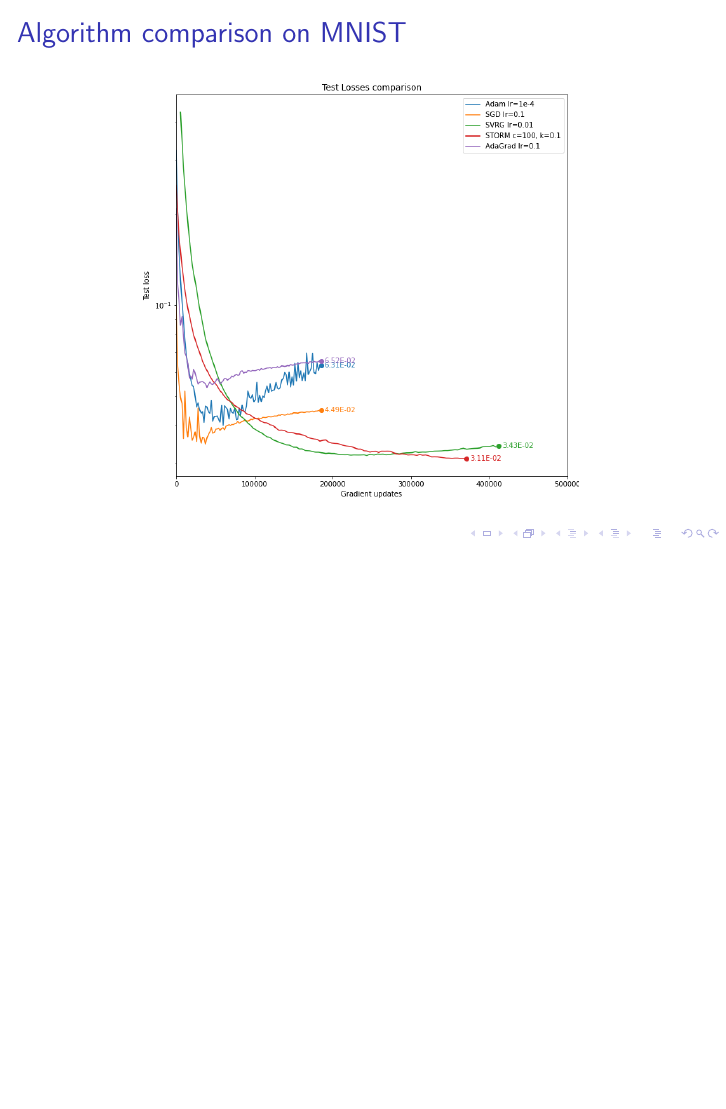
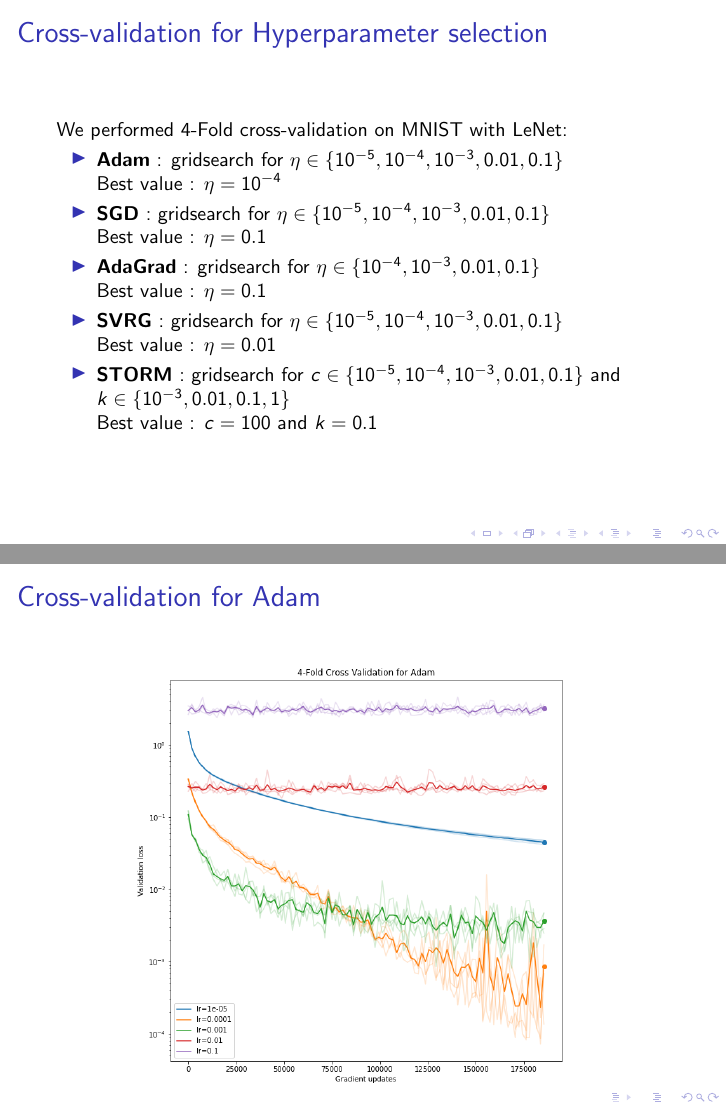
Before and after one commit to thecurve8/momentum_in_DL, LaTeX slides (midterm presentation/main.tex): page 10 of 12 before the commit and pages 10 and 11 of 14 after it, the two joined at a grey line, the shorter picture padded with empty space. Compiled offline with pdfLaTeX.

Commit message:
Updates from Overleaf

```diff
--- a/midterm presentation/main.tex
+++ b/midterm presentation/main.tex
@@ -138,6 +138,31 @@ Analyze the effect of \alert{variance reduction methods} in \alert{deep neural n
 \end{itemize}
 \end{frame}
 
+\begin{frame}{Cross-validation for Hyperparameter selection}
+    We performed 4-Fold cross-validation on MNIST with LeNet:
+    \begin{itemize}
+        \item \textbf{Adam} : gridsearch for $\eta \in \{10^{-5}, 10^{-4}, 10^{-3}, 0.01, 0.1\}$ \newline
+        Best value : $\eta = 10^{-4}$
+        \item \textbf{SGD} : gridsearch for $\eta \in \{10^{-5}, 10^{-4}, 10^{-3}, 0.01, 0.1\}$ \newline
+        Best value : $\eta = 0.1$
+        \item \textbf{AdaGrad} : gridsearch for $\eta \in \{10^{-4}, 10^{-3}, 0.01, 0.1\}$ \newline
+        Best value : $\eta = 0.1$
+        \item \textbf{SVRG} : gridsearch for $\eta \in \{10^{-5}, 10^{-4}, 10^{-3}, 0.01, 0.1\}$ \newline
+        Best value : $\eta = 0.01$
+        \item \textbf{STORM} : gridsearch for $c \in \{10^{-5}, 10^{-4}, 10^{-3}, 0.01, 0.1\}$ and $k \in \{10^{-3}, 0.01, 0.1, 1\}$\newline
+        Best value : $c = 100$ and $k=0.1$
+
+    \end{itemize}
+\end{frame}
+
+\begin{frame}{Cross-validation for Adam}
+    \begin{figure}
+        \centering
+    \includegraphics[scale=0.35]{midterm presentation/images/adamCV.png}
+        \label{fig:adamCV}
+    \end{figure}
+\end{frame}
+
 \begin{frame}{Algorithm comparison on MNIST}
     \begin{figure}
         \centering
```
